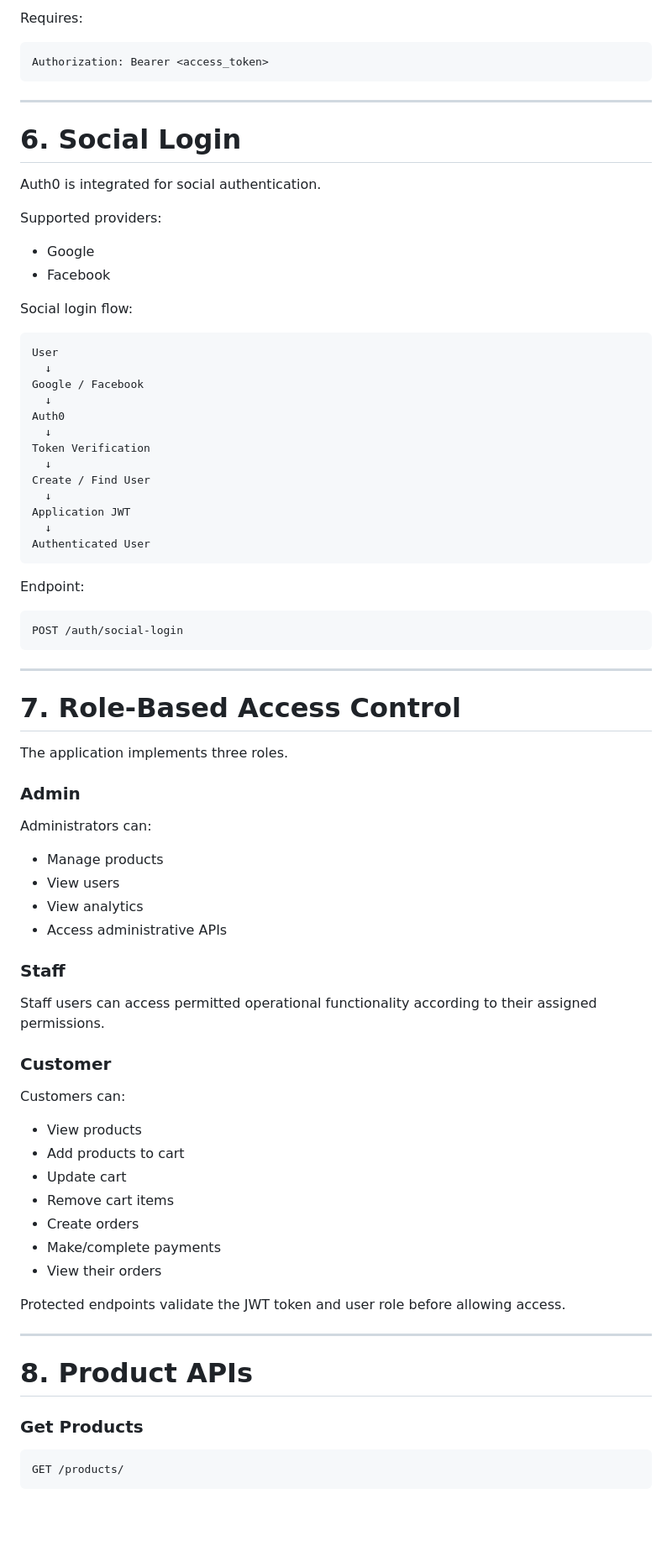
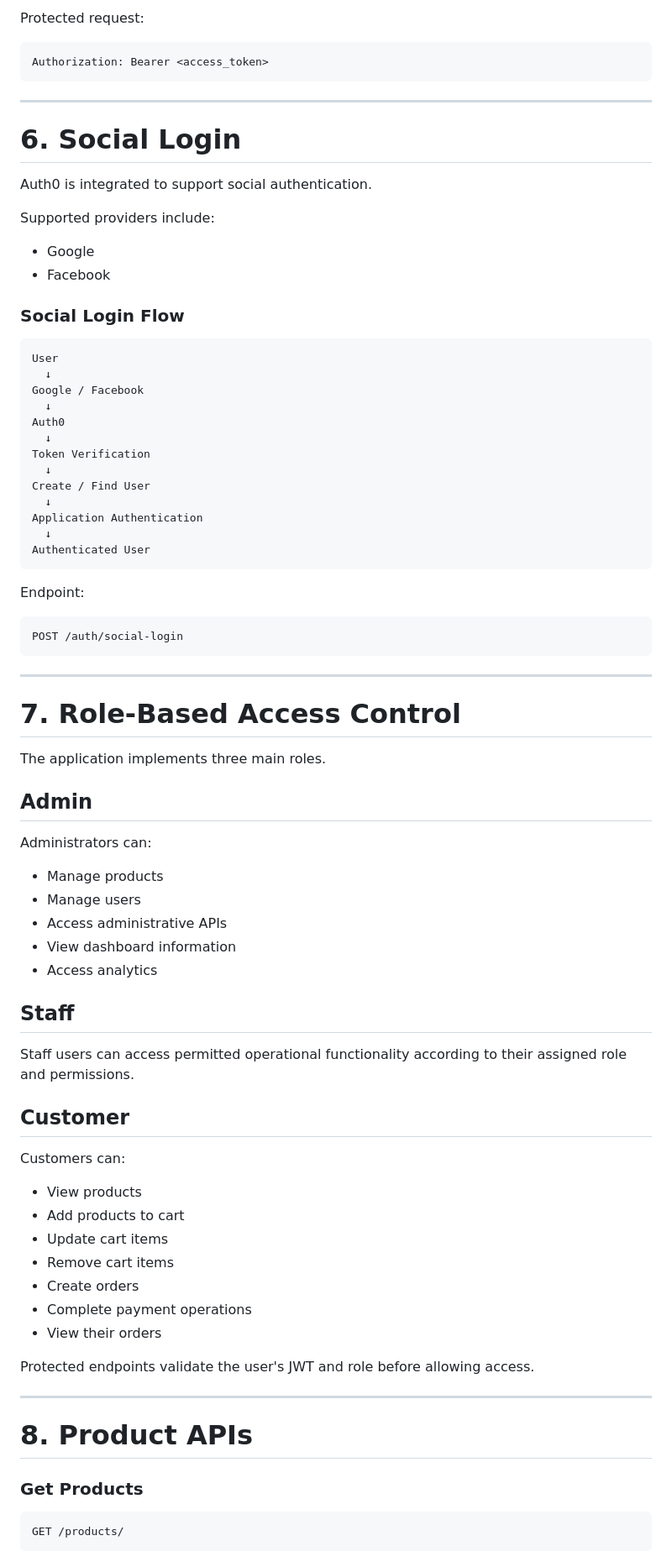
Before and after one commit to RAMKUMAR63815/smart-ecommerce-platform, a Markdown page: README.md, the part around one of its changes. Shown at 84% size. GitHub-like rendering; blank space fills up the shorter version.

````diff
--- a/README.md
+++ b/README.md
@@ -219,7 +221,7 @@ Returns the currently authenticated user's information.
 
-Requires:
+Protected request:
 
-```text
+```http
 Authorization: Bearer <access_token>
 ```
 
@@ -227,14 +229,14 @@ Authorization: Bearer <access_token>
 
 # 6. Social Login
 
-Auth0 is integrated for social authentication.
+Auth0 is integrated to support social authentication.
 
-Supported providers:
+Supported providers include:
 
 * Google
 * Facebook
 
-Social login flow:
+### Social Login Flow
 
 ```text
 User
@@ -247,14 +249,14 @@ Token Verification
   ↓
 Create / Find User
   ↓
-Application JWT
+Application Authentication
   ↓
 Authenticated User
 ```
 
 Endpoint:
 
-```text
+```http
 POST /auth/social-login
 ```
 
@@ -262,34 +264,35 @@ POST /auth/social-login
 
 # 7. Role-Based Access Control
 
-The application implements three roles.
+The application implements three main roles.
 
-### Admin
+## Admin
 
 Administrators can:
 
 * Manage products
-* View users
-* View analytics
+* Manage users
 * Access administrative APIs
+* View dashboard information
+* Access analytics
 
-### Staff
+## Staff
 
-Staff users can access permitted operational functionality according to their assigned permissions.
+Staff users can access permitted operational functionality according to their assigned role and permissions.
 
-### Customer
+## Customer
 
 Customers can:
 
 * View products
 * Add products to cart
-* Update cart
+* Update cart items
 * Remove cart items
 * Create orders
-* Make/complete payments
+* Complete payment operations
 * View their orders
 
-Protected endpoints validate the JWT token and user role before allowing access.
+Protected endpoints validate the user's JWT and role before allowing access.
 
 ---
 
@@ -297,7 +300,7 @@ Protected endpoints validate the JWT token and user role before allowing access.
 
 ### Get Products
 
-```text
+```http
 GET /products/
 ```
 
````
Also changed, not shown: other parts of README.md (+164 -134 lines).
